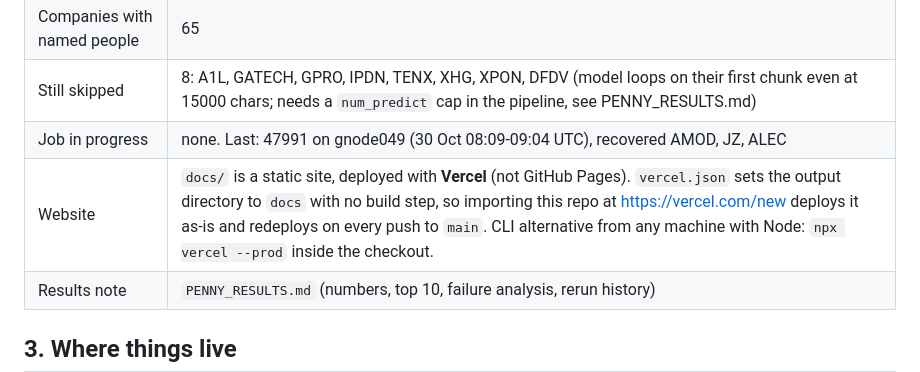
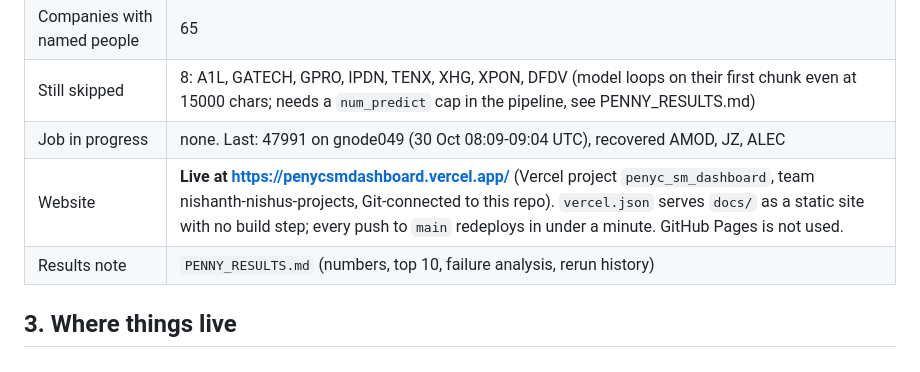
Before and after one commit to Nishanth-nishu/penyc_sm_dashboard, a Markdown page: README.md, the part around one of its changes. Rendered like a GitHub page.

Commit message:
notes: site is live on Vercel at penycsmdashboard.vercel.app
Co-Authored-By: Claude Fable 5.1 <noreply@anthropic.com>

```diff
--- a/README.md
+++ b/README.md
@@ -24,7 +24,7 @@ Scores are 0-100; the pipeline's own bands are weak (<25), middling (25-50), str
 | Companies with named people | 65 |
 | Still skipped | 8: A1L, GATECH, GPRO, IPDN, TENX, XHG, XPON, DFDV (model loops on their first chunk even at 15000 chars; needs a `num_predict` cap in the pipeline, see PENNY_RESULTS.md) |
 | Job in progress | none. Last: 47991 on gnode049 (30 Oct 08:09-09:04 UTC), recovered AMOD, JZ, ALEC |
-| Website | `docs/` is a static site, deployed with **Vercel** (not GitHub Pages). `vercel.json` sets the output directory to `docs` with no build step, so importing this repo at https://vercel.com/new deploys it as-is and redeploys on every push to `main`. CLI alternative from any machine with Node: `npx vercel --prod` inside the checkout. |
+| Website | **Live at https://penycsmdashboard.vercel.app/** (Vercel project `penyc_sm_dashboard`, team nishanth-nishus-projects, Git-connected to this repo). `vercel.json` serves `docs/` as a static site with no build step; every push to `main` redeploys in under a minute. GitHub Pages is not used. |
 | Results note | `PENNY_RESULTS.md` (numbers, top 10, failure analysis, rerun history) |
 
 ## 3. Where things live
```
Also changed, not shown: other parts of README.md (+1 -1 lines), PENNY_RESULTS.md (+5 -3 lines).
